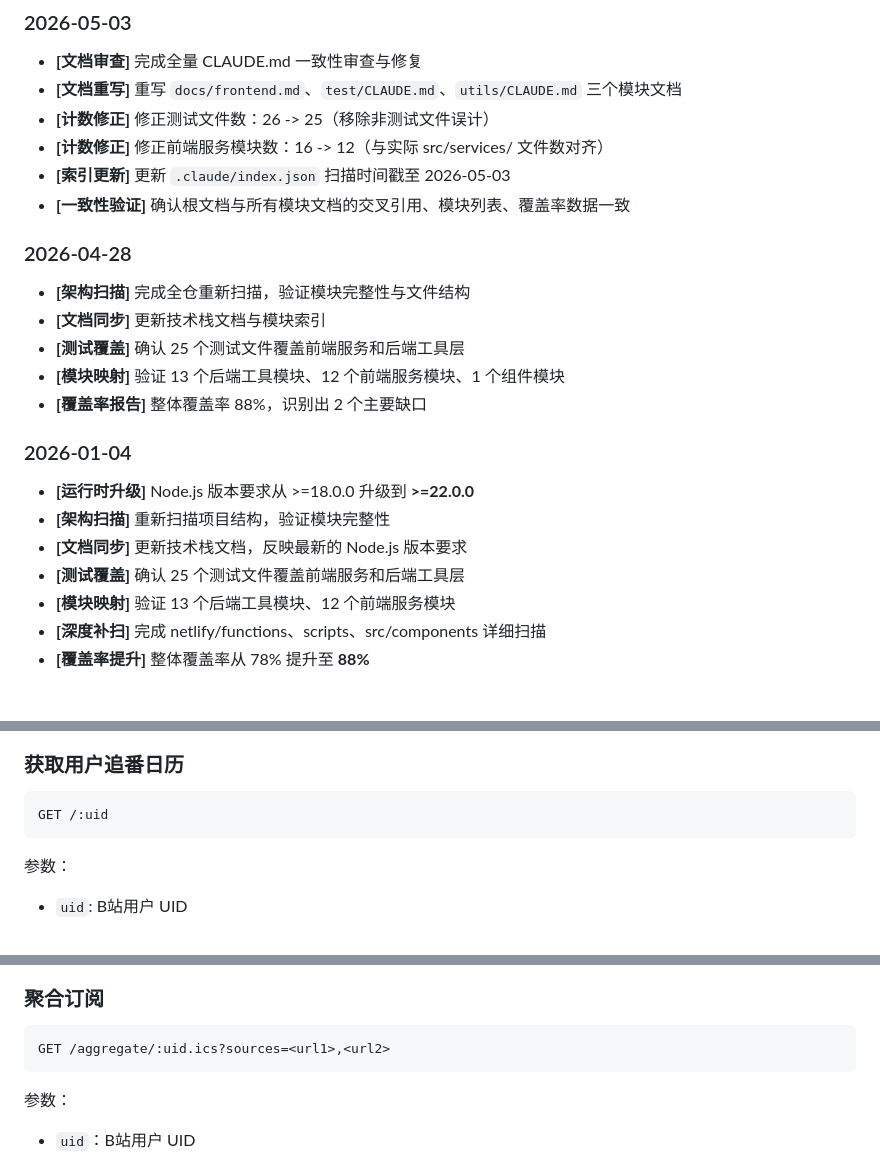
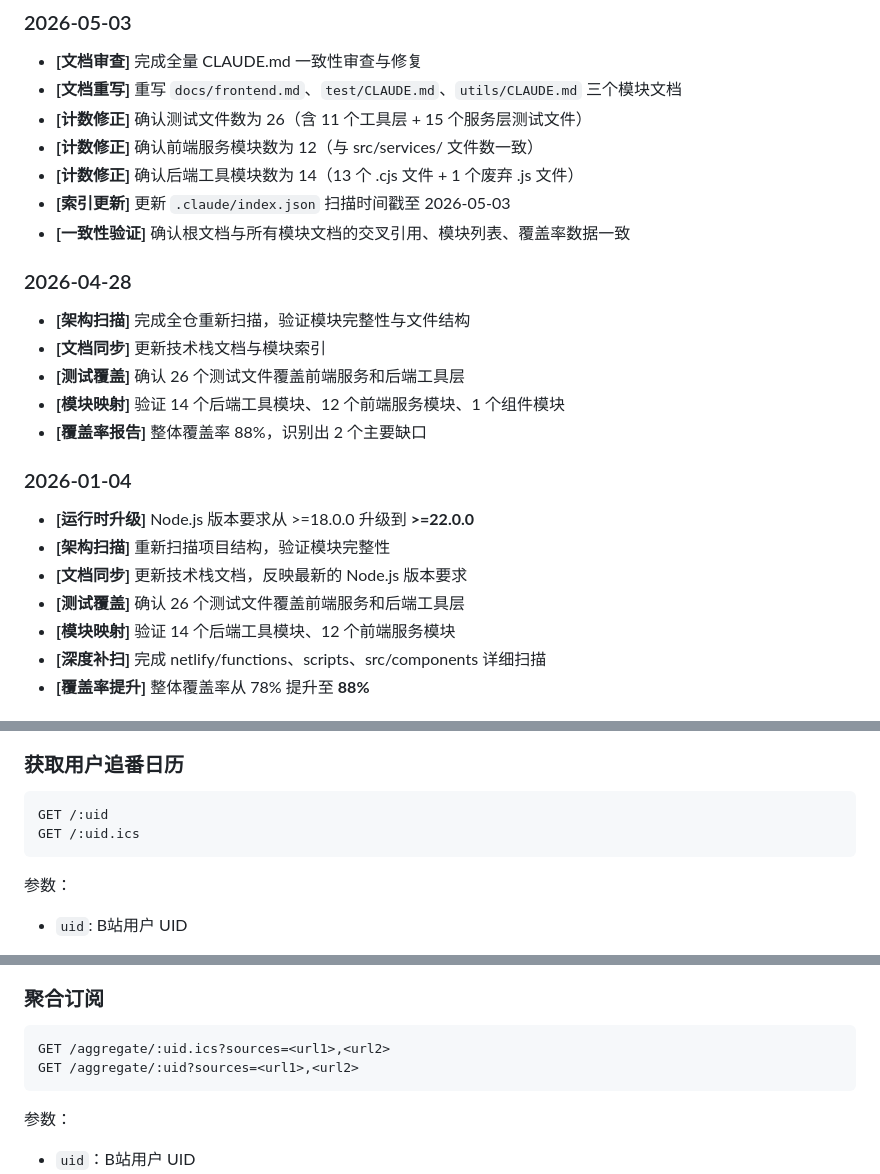
Before and after one commit to Silentely/Bili-Calendar, a Markdown page: CLAUDE.md, 3 parts joined by grey strips. Drawn GitHub-style.

Commit message:
📝 docs: 更新文档中的测试文件计数和模块映射信息
- 将 CLAUDE.md 中多处 "25个测试文件" 修正为 "26个测试文件"
- 更新模块映射数据，将后端工具模块数从 13 个调整为 14 个
- 在图表中同步更新测试文件数量显示为 26 个
- 统一各时间节点处的测试覆盖和模块映射统计口径

````diff
--- a/CLAUDE.md
+++ b/CLAUDE.md
@@ -11,24 +11,25 @@
 ### 2026-05-03
 - **[文档审查]** 完成全量 CLAUDE.md 一致性审查与修复
 - **[文档重写]** 重写 `docs/frontend.md`、`test/CLAUDE.md`、`utils/CLAUDE.md` 三个模块文档
-- **[计数修正]** 修正测试文件数：26 -> 25（移除非测试文件误计）
-- **[计数修正]** 修正前端服务模块数：16 -> 12（与实际 src/services/ 文件数对齐）
+- **[计数修正]** 确认测试文件数为 26（含 11 个工具层 + 15 个服务层测试文件）
+- **[计数修正]** 确认前端服务模块数为 12（与 src/services/ 文件数一致）
+- **[计数修正]** 确认后端工具模块数为 14（13 个 .cjs 文件 + 1 个废弃 .js 文件）
 - **[索引更新]** 更新 `.claude/index.json` 扫描时间戳至 2026-05-03
 - **[一致性验证]** 确认根文档与所有模块文档的交叉引用、模块列表、覆盖率数据一致
 
 ### 2026-04-28
 - **[架构扫描]** 完成全仓重新扫描，验证模块完整性与文件结构
 - **[文档同步]** 更新技术栈文档与模块索引
-- **[测试覆盖]** 确认 25 个测试文件覆盖前端服务和后端工具层
-- **[模块映射]** 验证 13 个后端工具模块、12 个前端服务模块、1 个组件模块
+- **[测试覆盖]** 确认 26 个测试文件覆盖前端服务和后端工具层
+- **[模块映射]** 验证 14 个后端工具模块、12 个前端服务模块、1 个组件模块
 - **[覆盖率报告]** 整体覆盖率 88%，识别出 2 个主要缺口
 
 ### 2026-01-04
 - **[运行时升级]** Node.js 版本要求从 >=18.0.0 升级到 **>=22.0.0**
 - **[架构扫描]** 重新扫描项目结构，验证模块完整性
 - **[文档同步]** 更新技术栈文档，反映最新的 Node.js 版本要求
-- **[测试覆盖]** 确认 25 个测试文件覆盖前端服务和后端工具层
-- **[模块映射]** 验证 13 个后端工具模块、12 个前端服务模块
+- **[测试覆盖]** 确认 26 个测试文件覆盖前端服务和后端工具层
+- **[模块映射]** 验证 14 个后端工具模块、12 个前端服务模块
 - **[深度补扫]** 完成 netlify/functions、scripts、src/components 详细扫描
 - **[覆盖率提升]** 整体覆盖率从 78% 提升至 **88%**
 
@@ -599,6 +600,7 @@ docker-compose up -d
 
 ```
 GET /:uid
+GET /:uid.ics
 ```
 
 参数：
@@ -621,6 +623,7 @@ GET /api/bangumi/:uid
 
 ```
 GET /aggregate/:uid.ics?sources=<url1>,<url2>
+GET /aggregate/:uid?sources=<url1>,<url2>
 ```
 
 参数：
````
Also changed, not shown: other parts of CLAUDE.md (+1 -1 lines), 1 other file.
